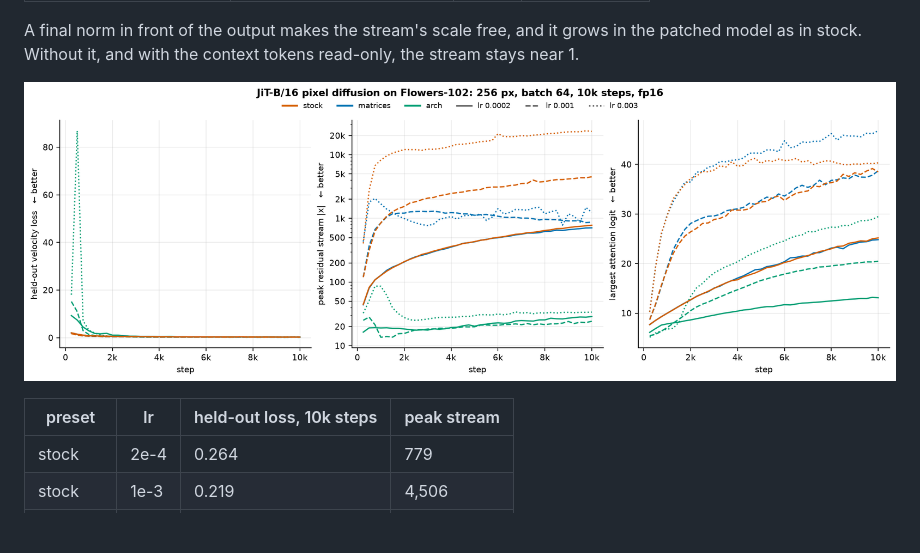
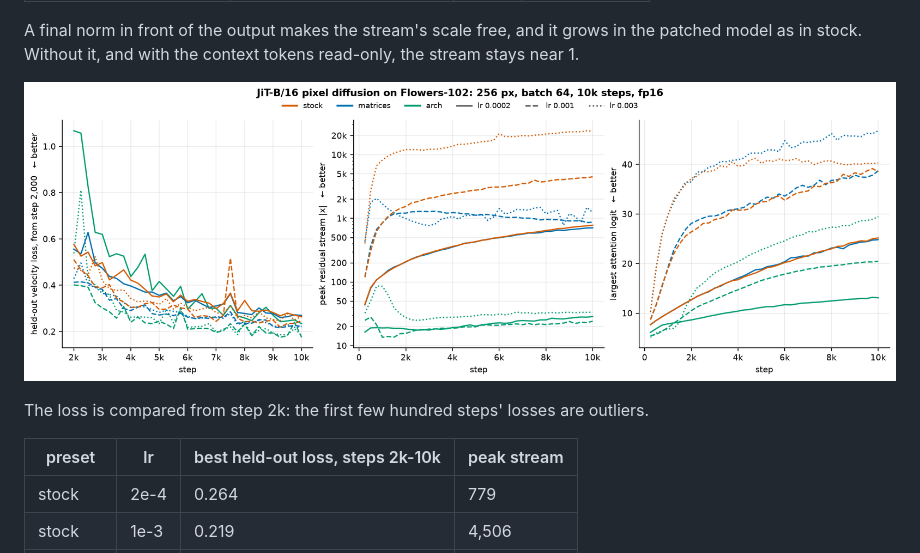
Before and after one commit to KohakuBlueleaf/DragonScale, a Markdown page: README.md, the part around the change. Rendered like a GitHub page; pictures changed too: docs/assets/jit.png; blank space fills up the shorter version.

Commit message:
JiT figure and table: compare the loss from step 2k
The first few hundred steps' held-out losses are outliers that flatten
the loss axis.

Co-Authored-By: KohakuTerrarium <noreply@kohaku-lab.org>

```diff
--- a/README.md
+++ b/README.md
@@ -389,7 +389,9 @@ model as in stock. Without it, and with the context tokens read-only, the stream
 
 ![JiT-B/16 over 10k steps per preset and learning rate: held-out velocity loss and peak stream](docs/assets/jit.png)
 
-| preset | lr | held-out loss, 10k steps | peak stream |
+The loss is compared from step 2k: the first few hundred steps' losses are outliers.
+
+| preset | lr | best held-out loss, steps 2k-10k | peak stream |
 | --- | --- | --- | --- |
 | stock | 2e-4 | 0.264 | 779 |
 | stock | 1e-3 | 0.219 | 4,506 |
```
Also changed, not shown: 1 other file.
